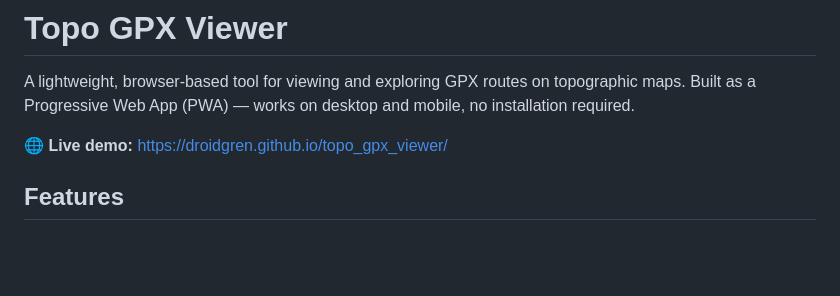
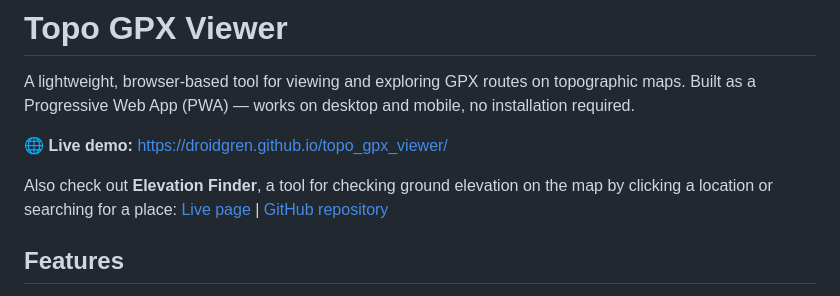
Before and after one commit to droidgren/topo_gpx_viewer, a Markdown page: README.md, the part around the change. GitHub-like rendering; blank space fills up the shorter version.

Commit message:
Update README to include link to Elevation Finder tool

```diff
--- a/README.md
+++ b/README.md
@@ -3,6 +3,8 @@
 A lightweight, browser-based tool for viewing and exploring GPX routes on topographic maps. Built as a Progressive Web App (PWA) — works on desktop and mobile, no installation required.
 
 🌐 **Live demo:** [https://droidgren.github.io/topo_gpx_viewer/](https://droidgren.github.io/topo_gpx_viewer/)
+
+Also check out **Elevation Finder**, a tool for checking ground elevation on the map by clicking a location or searching for a place: [Live page](https://droidgren.github.io/elevation_finder/) | [GitHub repository](https://github.com/droidgren/elevation_finder)
 
 ## Features
 
```
